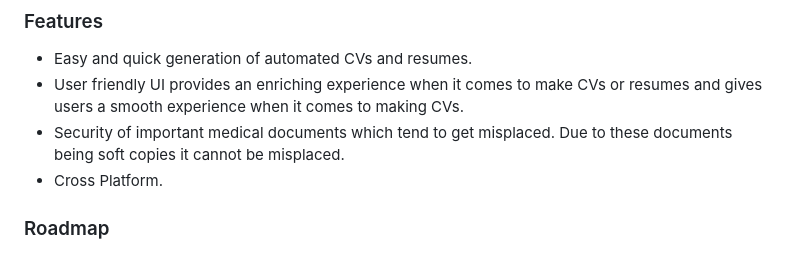
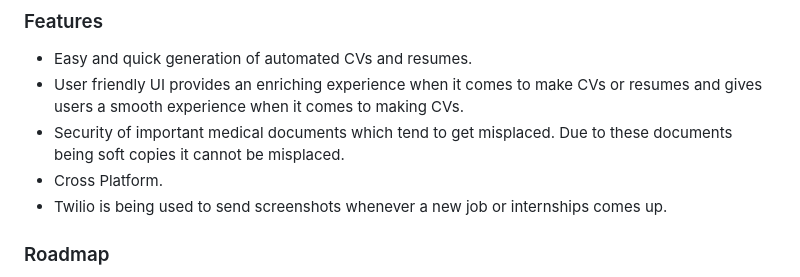
Before and after one commit to BlackDeath1107/ResumixPro, a Markdown page: README.md, the part around one of its changes. Drawn GitHub-style.

```diff
--- a/README.md
+++ b/README.md
@@ -12,6 +14,7 @@ Well, good news. We have an AI automated CV generator with beautiful in-built te
 - User friendly UI provides an enriching experience when it comes to make CVs or resumes and gives users a smooth experience when it comes to making CVs.
 - Security of important medical documents which tend to get misplaced. Due to these documents being soft copies it cannot be misplaced.
 - Cross Platform.
+- Twilio is being used to send screenshots whenever a new job or internships comes up.
 
 
 ### Roadmap
```
Also changed, not shown: other parts of README.md (+2 -0 lines).
